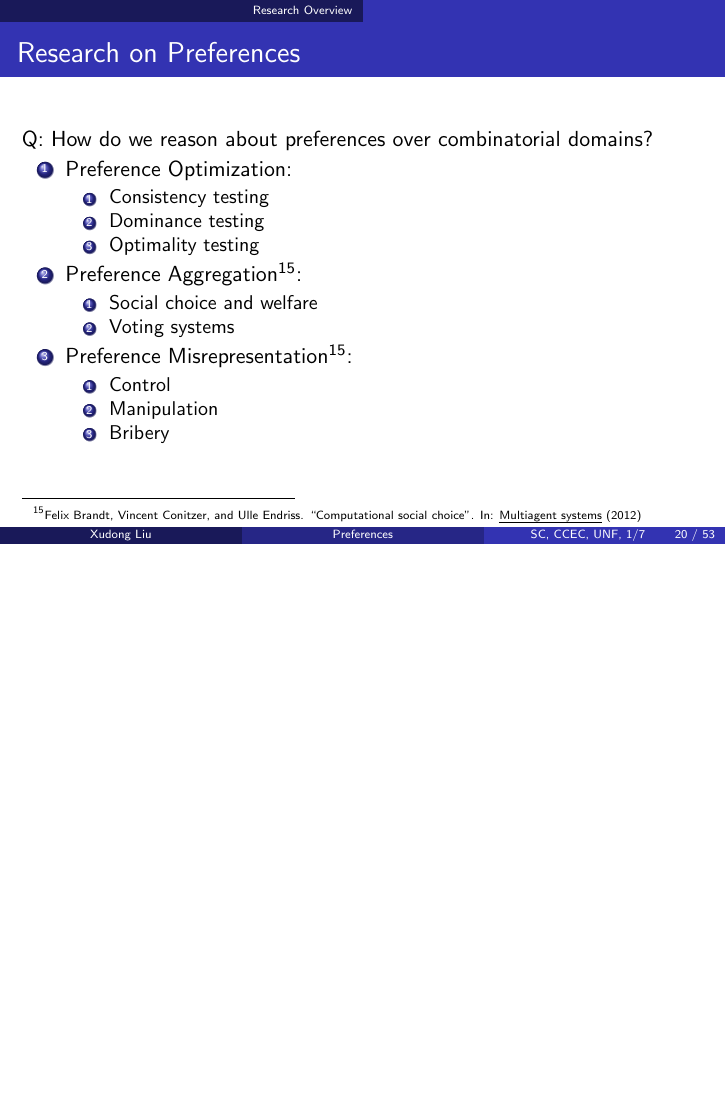
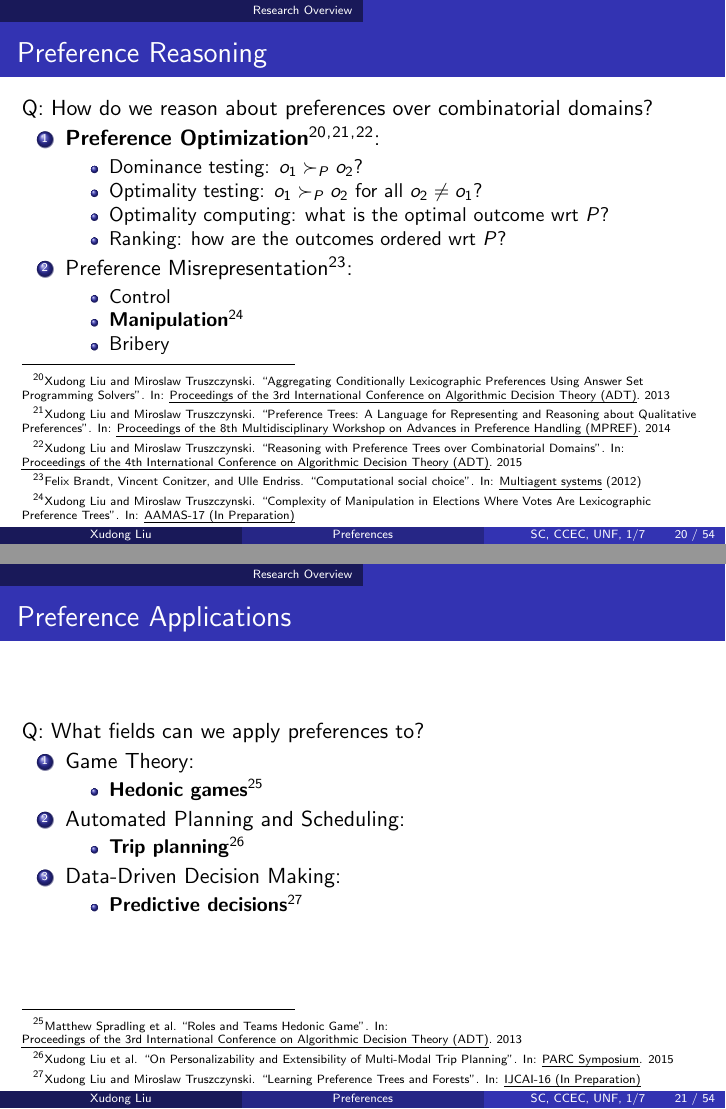
Before and after one commit to xudongliu23/JobTalkResearch, LaTeX slides (research.tex, which reads overview.tex, research.bib): page 20 of 53 before the commit and pages 20 and 21 of 54 after it, the two joined at a grey line, the shorter picture padded with empty space. Compiled offline with pdfLaTeX.

Commit message:
Updated overview.tex and added references.

```diff
--- a/overview.tex
+++ b/overview.tex
@@ -1,2 +1,16 @@
-\frameT{Research on Preferences}{
-	Q: How do we represent preferences over combinatorial domains?
+%\frameT{Research on Preferences}{
+%	Q: How do we represent preferences over combinatorial domains?
+%
+%	\begin{enumerate}
+%		\item Quantitative:
+%			\begin{enumerate}
+%				\item Utility/Cost Functions
+%				\item Possibilistic Logic\footcitefull{DuboisLP91}
+%				\item Fuzzy Preference Relations\footcitefull{orlovsky1978decision}
+%				\item Penalty Logic\footcitefull{pinkas1991propositional}
+%			\end{enumerate}
+%		\seti
+%	\end{enumerate}
+%}
+
+\frameT{Preference Modeling}{
@@ -13,5 +26,4 @@
 	\end{enumerate}
 }
 
-\frameT{Research on Preferences}{
-	Q: How do we represent preferences over combinatorial domains?
+\frameT{Preference Modeling}{
@@ -34,5 +39,4 @@
 	\end{enumerate}
 }
 
-\frameT{Research on Preferences}{
-	Q: How do we learn/predict preferences over combinatorial domains?
+\frameT{Preference Learning}{
@@ -64,25 +52,40 @@
 }
 
-\frameT{Research on Preferences}{
+\frameT{Preference Reasoning}{
 	Q: How do we reason about preferences over combinatorial domains?
 
 	\begin{enumerate}
-		\item Preference Optimization:
-			\begin{enumerate}
-				\item Consistency testing
-				\item Dominance testing
-				\item Optimality testing
-			\end{enumerate}
-		\item Preference Aggregation\footcitefull{brandt2012computational}:
-			\begin{enumerate}
-				\item Social choice and welfare
-				\item Voting systems
-			\end{enumerate}
-		\item Preference Misrepresentation\secondcite{brandt2012computational}:
-			\begin{enumerate}
+		\item \tbf{Preference Optimization}\footcitefull{conf/adt13/LiuT}\textsuperscript{,}\footcitefull{wsh/mpref14/LiuT}\textsuperscript{,}\footcitefull{conf/adt15/liuT}:
+			\begin{itemize}
+				\item Dominance testing: $o_1 \succ_P o_2$?
+				\item Optimality testing: $o_1 \succ_P o_2$ for all $o_2 \not = o_1$?
+				\item Optimality computing: what is the optimal outcome wrt $P$?
+				\item Ranking: how are the outcomes ordered wrt $P$?
+			\end{itemize}
+		\item Preference Misrepresentation\footcitefull{brandt2012computational}:
+			\begin{itemize}
 				\item Control
-				\item Manipulation
+				\item \tbf{Manipulation}\footcitefull{confInPrep/X/LiuT}
 				\item Bribery
-			\end{enumerate}
+			\end{itemize}
 	\end{enumerate}
 }
+
+\frameT{Preference Applications}{
+	Q: What fields can we apply preferences to?
+
+	\begin{enumerate}
+		\item Game Theory:
+			\begin{itemize}
+				\item \tbf{Hedonic games}\footcitefull{conf/adt13/Spradling}
+			\end{itemize}
+		\item Automated Planning and Scheduling:
+			\begin{itemize}
+				\item \tbf{Trip planning}\footcitefull{abs/parc/Liu1}
+			\end{itemize}
+		\item Data-Driven Decision Making:
+			\begin{itemize}
+				\item \tbf{Predictive decisions}\footcitefull{confInPrep/ijcai16/LiuT2}
+			\end{itemize}
+	\end{enumerate}
+}
--- a/research.bib
+++ b/research.bib
@@ -12,3 +15,12 @@
+  author = {Xudong Liu and Miroslaw Truszczynski},
+  booktitle = {IJCAI-16 (In Preparation)},
+  title = {Learning Preference Trees and Forests},
+}
+
+@inproceedings{confInPrep/X/LiuT,
+  author = {Xudong Liu and Miroslaw Truszczynski},
+  booktitle = {AAMAS-17 (In Preparation)},
+  title = {Complexity of Manipulation in Elections Where Votes Are Lexicographic Preference Trees},
 }
 
 @inproceedings{abs/adt15DC/liuT,
@@ -186,0 +238 @@
+  booktitle={Preference learning},
@@ -186,0 +245,3 @@
+  booktitle = {IJCAI},
+  year={2009}
+}
```
Also changed, not shown: prefReasoning.tex (+1 -1 lines), research.pdf, overview.tex (60 more changed lines), research.bib (54 more changed lines), 1 other file.
